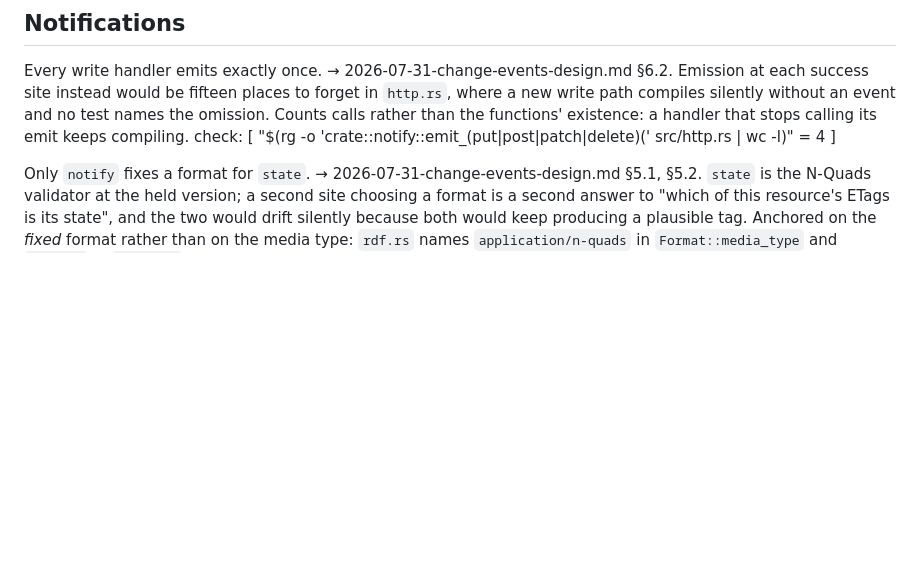
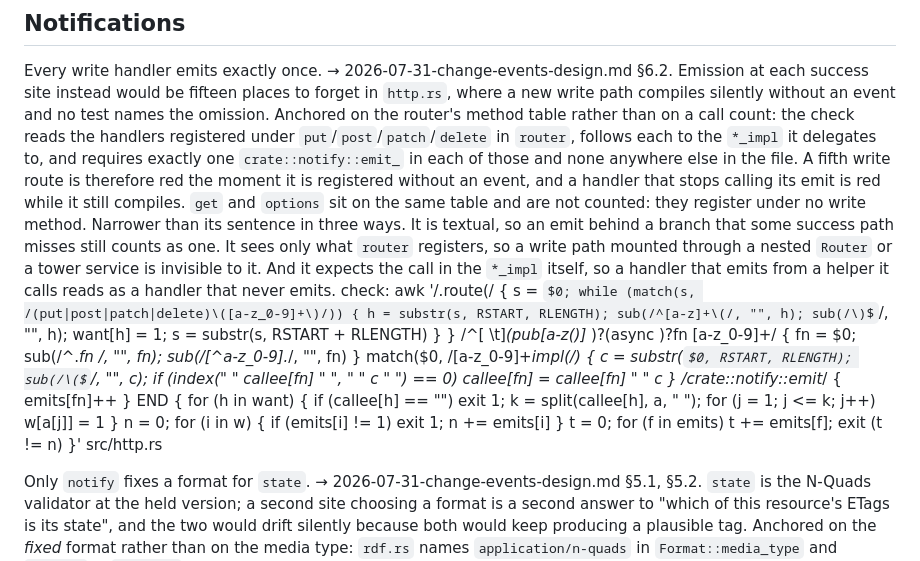
Before and after one commit to tophcodes/quadpod, a Markdown page: docs/constraints.md, the part around the change. GitHub-like rendering; some formulas as TeX source; blank space fills up the shorter version.

Commit message:
fix(constraints): anchor the emit-once rule on the router table
Closes #39

Co-Authored-By: Claude Opus 5 <noreply@anthropic.com>
Claude-Session: https://claude.ai/code/session_01QMBLEVM7fhn1EcQM5PfJyS

```diff
--- a/docs/constraints.md
+++ b/docs/constraints.md
@@ -385,9 +385,21 @@ Every write handler emits exactly once.
     → 2026-07-31-change-events-design.md §6.2. Emission at each success site
     instead would be fifteen places to forget in `http.rs`, where a new write
     path compiles silently without an event and no test names the omission.
-    Counts calls rather than the functions' existence: a handler that stops
-    calling its emit keeps compiling.
-    check: [ "$(rg -o 'crate::notify::emit_(put|post|patch|delete)\(' src/http.rs | wc -l)" = 4 ]
+    Anchored on the router's method table rather than on a call count: the
+    check reads the handlers registered under `put`/`post`/`patch`/`delete` in
+    `router`, follows each to the `*_impl` it delegates to, and requires
+    exactly one `crate::notify::emit_` in each of those and none anywhere else
+    in the file. A fifth write route is therefore red the moment it is
+    registered without an event, and a handler that stops calling its emit is
+    red while it still compiles. `get` and `options` sit on the same table and
+    are not counted: they register under no write method.
+    Narrower than its sentence in three ways. It is textual, so an emit behind
+    a branch that some success path misses still counts as one. It sees only
+    what `router` registers, so a write path mounted through a nested `Router`
+    or a tower service is invisible to it. And it expects the call in the
+    `*_impl` itself, so a handler that emits from a helper it calls reads as a
+    handler that never emits.
+    check: awk '/\.route\(/ { s = $0; while (match(s, /(put|post|patch|delete)\([a-z_0-9]+\)/)) { h = substr(s, RSTART, RLENGTH); sub(/^[a-z]+\(/, "", h); sub(/\)$/, "", h); want[h] = 1; s = substr(s, RSTART + RLENGTH) } } /^[ \t]*(pub[a-z()]* )?(async )?fn [a-z_0-9]+/ { fn = $0; sub(/^.*fn /, "", fn); sub(/[^a-z_0-9].*/, "", fn) } match($0, /[a-z_0-9]+_impl\(/) { c = substr($0, RSTART, RLENGTH); sub(/\($/, "", c); if (index(" " callee[fn] " ", " " c " ") == 0) callee[fn] = callee[fn] " " c } /crate::notify::emit_/ { emits[fn]++ } END { for (h in want) { if (callee[h] == "") exit 1; k = split(callee[h], a, " "); for (j = 1; j <= k; j++) w[a[j]] = 1 } n = 0; for (i in w) { if (emits[i] != 1) exit 1; n += emits[i] } t = 0; for (f in emits) t += emits[f]; exit (t != n) }' src/http.rs
 
 Only `notify` fixes a format for `state`.
     → 2026-07-31-change-events-design.md §5.1, §5.2. `state` is the N-Quads
```
